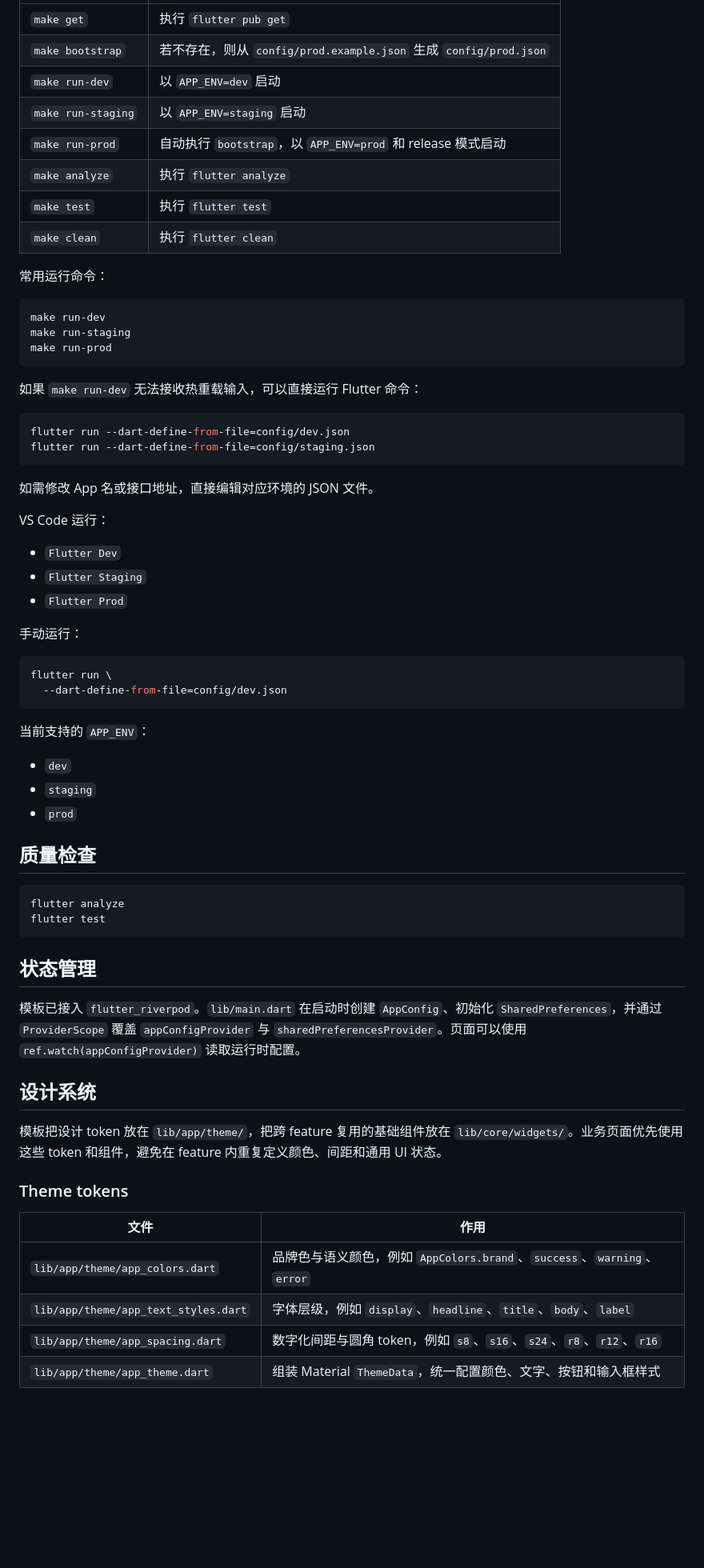
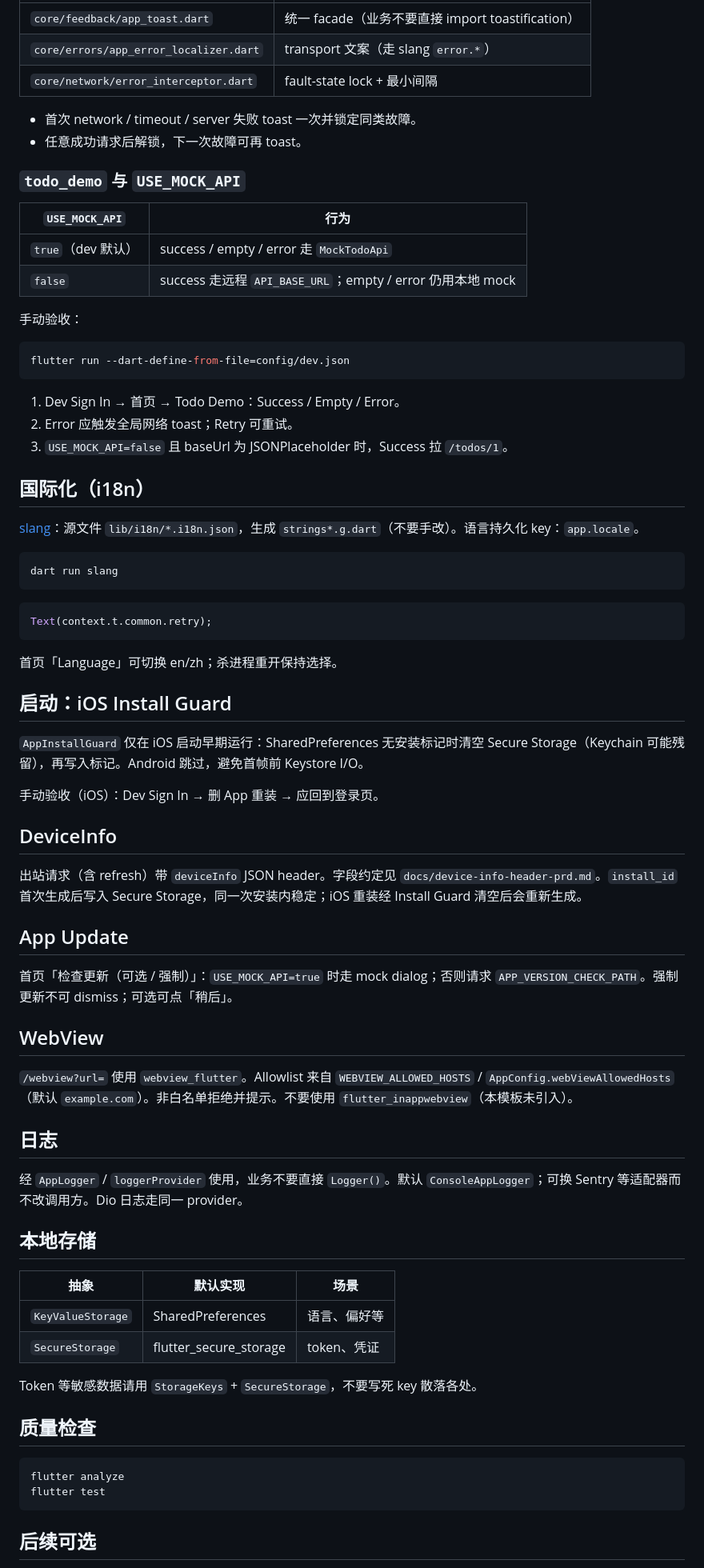
Before and after one commit to ZhangPeibin/flutter-template, a Markdown page: README.md, the part around one of its changes. Shown at 80% size. GitHub-like rendering; blank space fills up the shorter version.

````diff
--- a/README.md
+++ b/README.md
@@ -186,48 +271,72 @@ cp config/prod.example.json config/prod.json
 | --- | --- |
-| `make get` | 执行 `flutter pub get` |
-| `make bootstrap` | 若不存在，则从 `config/prod.example.json` 生成 `config/prod.json` |
-| `make run-dev` | 以 `APP_ENV=dev` 启动 |
-| `make run-staging` | 以 `APP_ENV=staging` 启动 |
-| `make run-prod` | 自动执行 `bootstrap`，以 `APP_ENV=prod` 和 release 模式启动 |
-| `make analyze` | 执行 `flutter analyze` |
-| `make test` | 执行 `flutter test` |
-| `make clean` | 执行 `flutter clean` |
+| `core/feedback/app_toast.dart` | 统一 facade（业务不要直接 import toastification） |
+| `core/errors/app_error_localizer.dart` | transport 文案（走 slang `error.*`） |
+| `core/network/error_interceptor.dart` | fault-state lock + 最小间隔 |
 
-常用运行命令：
+- 首次 network / timeout / server 失败 toast 一次并锁定同类故障。
+- 任意成功请求后解锁，下一次故障可再 toast。
 
-```bash
-make run-dev
-make run-staging
-make run-prod
-```
+### `todo_demo` 与 `USE_MOCK_API`
 
-如果 `make run-dev` 无法接收热重载输入，可以直接运行 Flutter 命令：
+| `USE_MOCK_API` | 行为 |
+| --- | --- |
+| `true`（dev 默认） | success / empty / error 走 `MockTodoApi` |
+| `false` | success 走远程 `API_BASE_URL`；empty / error 仍用本地 mock |
+
+手动验收：
 
 ```bash
 flutter run --dart-define-from-file=config/dev.json
-flutter run --dart-define-from-file=config/staging.json
 ```
 
-如需修改 App 名或接口地址，直接编辑对应环境的 JSON 文件。
+1. Dev Sign In → 首页 → Todo Demo：Success / Empty / Error。
+2. Error 应触发全局网络 toast；Retry 可重试。
+3. `USE_MOCK_API=false` 且 baseUrl 为 JSONPlaceholder 时，Success 拉 `/todos/1`。
 
-VS Code 运行：
+## 国际化（i18n）
 
-- `Flutter Dev`
-- `Flutter Staging`
-- `Flutter Prod`
-
-手动运行：
+[slang](https://pub.dev/packages/slang)：源文件 `lib/i18n/*.i18n.json`，生成 `strings*.g.dart`（不要手改）。语言持久化 key：`app.locale`。
 
 ```bash
-flutter run \
-  --dart-define-from-file=config/dev.json
+dart run slang
 ```
 
-当前支持的 `APP_ENV`：
+```dart
+Text(context.t.common.retry);
+```
 
-- `dev`
-- `staging`
-- `prod`
+首页「Language」可切换 en/zh；杀进程重开保持选择。
+
+## 启动：iOS Install Guard
+
+`AppInstallGuard` 仅在 iOS 启动早期运行：SharedPreferences 无安装标记时清空 Secure Storage（Keychain 可能残留），再写入标记。Android 跳过，避免首帧前 Keystore I/O。
+
+手动验收（iOS）：Dev Sign In → 删 App 重装 → 应回到登录页。
+
+## DeviceInfo
+
+出站请求（含 refresh）带 `deviceInfo` JSON header。字段约定见 `docs/device-info-header-prd.md`。`install_id` 首次生成后写入 Secure Storage，同一次安装内稳定；iOS 重装经 Install Guard 清空后会重新生成。
+
+## App Update
+
+首页「检查更新（可选 / 强制）」：`USE_MOCK_API=true` 时走 mock dialog；否则请求 `APP_VERSION_CHECK_PATH`。强制更新不可 dismiss；可选可点「稍后」。
+
+## WebView
+
+`/webview?url=` 使用 `webview_flutter`。Allowlist 来自 `WEBVIEW_ALLOWED_HOSTS` / `AppConfig.webViewAllowedHosts`（默认 `example.com`）。非白名单拒绝并提示。不要使用 `flutter_inappwebview`（本模板未引入）。
+
+## 日志
+
+经 `AppLogger` / `loggerProvider` 使用，业务不要直接 `Logger()`。默认 `ConsoleAppLogger`；可换 Sentry 等适配器而不改调用方。Dio 日志走同一 provider。
+
+## 本地存储
+
+| 抽象 | 默认实现 | 场景 |
+| --- | --- | --- |
+| `KeyValueStorage` | SharedPreferences | 语言、偏好等 |
+| `SecureStorage` | flutter_secure_storage | token、凭证 |
+
+Token 等敏感数据请用 `StorageKeys` + `SecureStorage`，不要写死 key 散落各处。
 
 ## 质量检查
 
@@ -236,20 +345,5 @@ flutter analyze
 flutter test
 ```
 
-## 状态管理
+## 后续可选
 
-模板已接入 `flutter_riverpod`。`lib/main.dart` 在启动时创建 `AppConfig`、初始化 `SharedPreferences`，并通过 `ProviderScope` 覆盖 `appConfigProvider` 与 `sharedPreferencesProvider`。页面可以使用 `ref.watch(appConfigProvider)` 读取运行时配置。
-
-## 设计系统
-
-模板把设计 token 放在 `lib/app/theme/`，把跨 feature 复用的基础组件放在 `lib/core/widgets/`。业务页面优先使用这些 token 和组件，避免在 feature 内重复定义颜色、间距和通用 UI 状态。
-
-### Theme tokens
-
-| 文件 | 作用 |
-| --- | --- |
-| `lib/app/theme/app_colors.dart` | 品牌色与语义颜色，例如 `AppColors.brand`、`success`、`warning`、`error` |
-| `lib/app/theme/app_text_styles.dart` | 字体层级，例如 `display`、`headline`、`title`、`body`、`label` |
-| `lib/app/theme/app_spacing.dart` | 数字化间距与圆角 token，例如 `s8`、`s16`、`s24`、`r8`、`r12`、`r16` |
-| `lib/app/theme/app_theme.dart` | 组装 Material `ThemeData`，统一配置颜色、文字、按钮和输入框样式 |
-
````
Also changed, not shown: other parts of README.md (+189 -394 lines).
